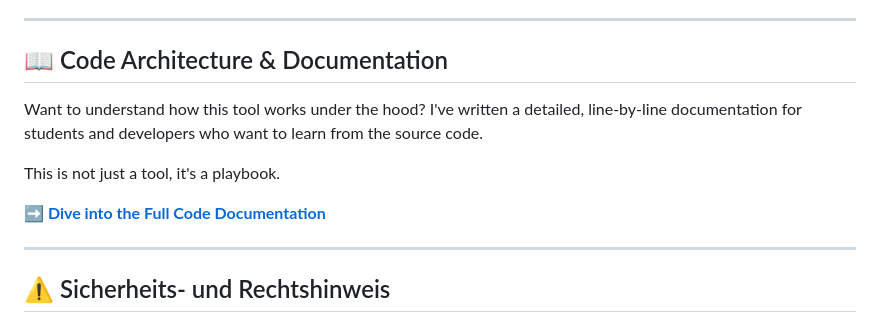
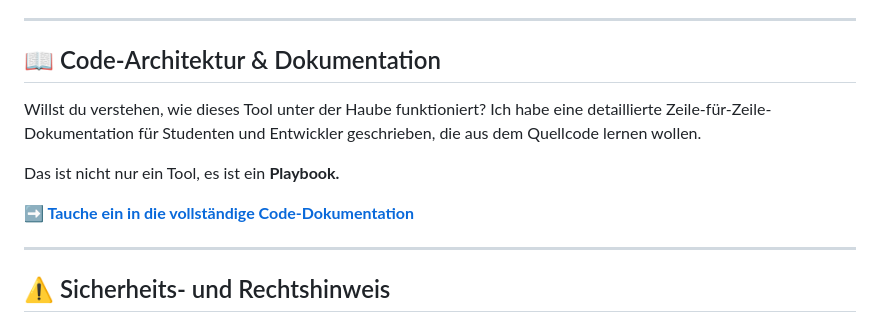
Before and after one commit to AlienTec1908/Live-Recon, a Markdown page: german/readme_deutsch.md, the part around the change. Rendered like a GitHub page.

```diff
--- a/german/readme_deutsch.md
+++ b/german/readme_deutsch.md
@@ -256,13 +256,13 @@ Es ist ein **Recon-Operator**, der für dich arbeitet.
 - Red-Team-Vorbereitung
 ---
 
-## 📖 Code Architecture & Documentation
+## 📖 Code-Architektur & Dokumentation
 
-Want to understand how this tool works under the hood? I've written a detailed, line-by-line documentation for students and developers who want to learn from the source code.
+Willst du verstehen, wie dieses Tool unter der Haube funktioniert? Ich habe eine detaillierte Zeile-für-Zeile-Dokumentation für Studenten und Entwickler geschrieben, die aus dem Quellcode lernen wollen.
 
-This is not just a tool, it's a playbook.
+Das ist nicht nur ein Tool, es ist ein **Playbook.**
 
-**[➡️ Dive into the Full Code Documentation](https://alientec1908.github.io/Live-Recon/de)**
+**[➡️ Tauche ein in die vollständige Code-Dokumentation](https://alientec1908.github.io/Live-Recon/de/)**
 
 ---
 
```
